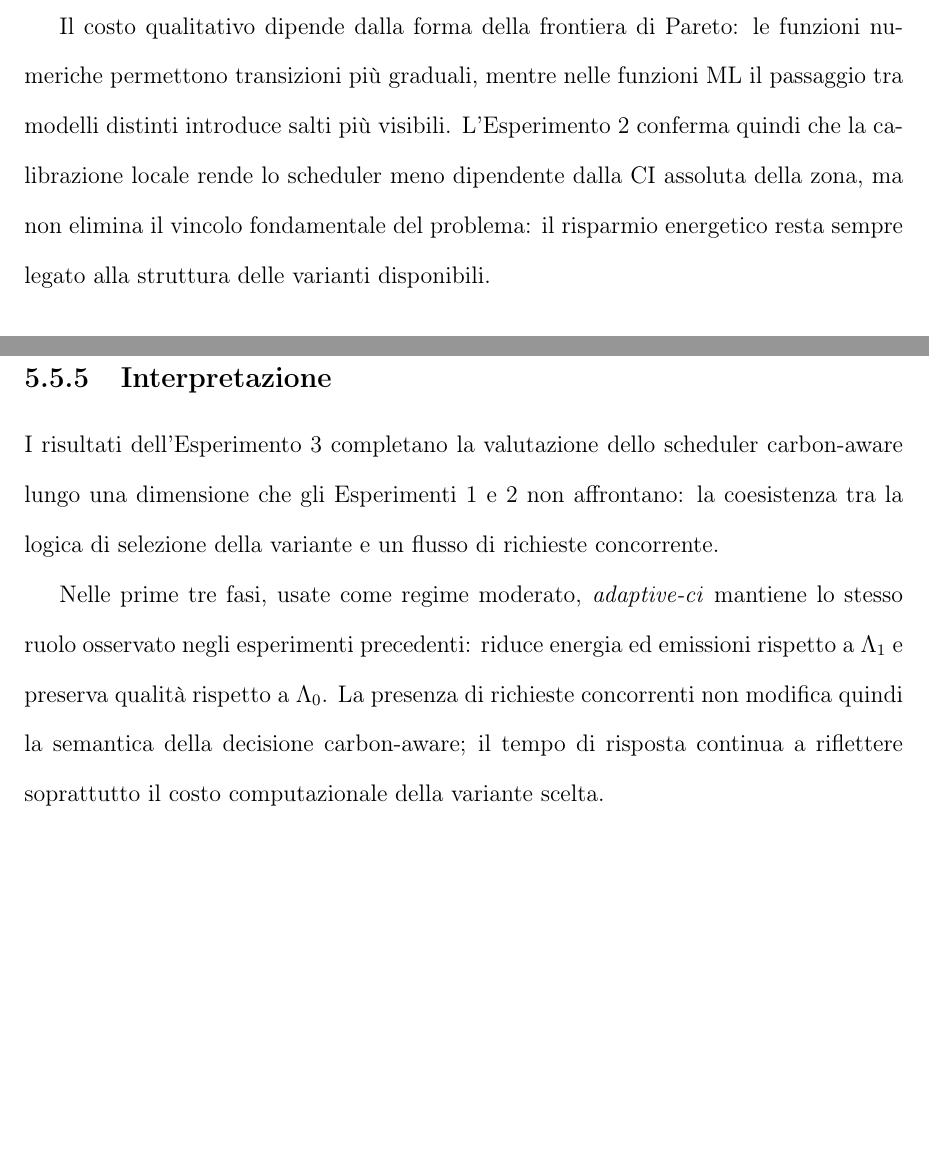
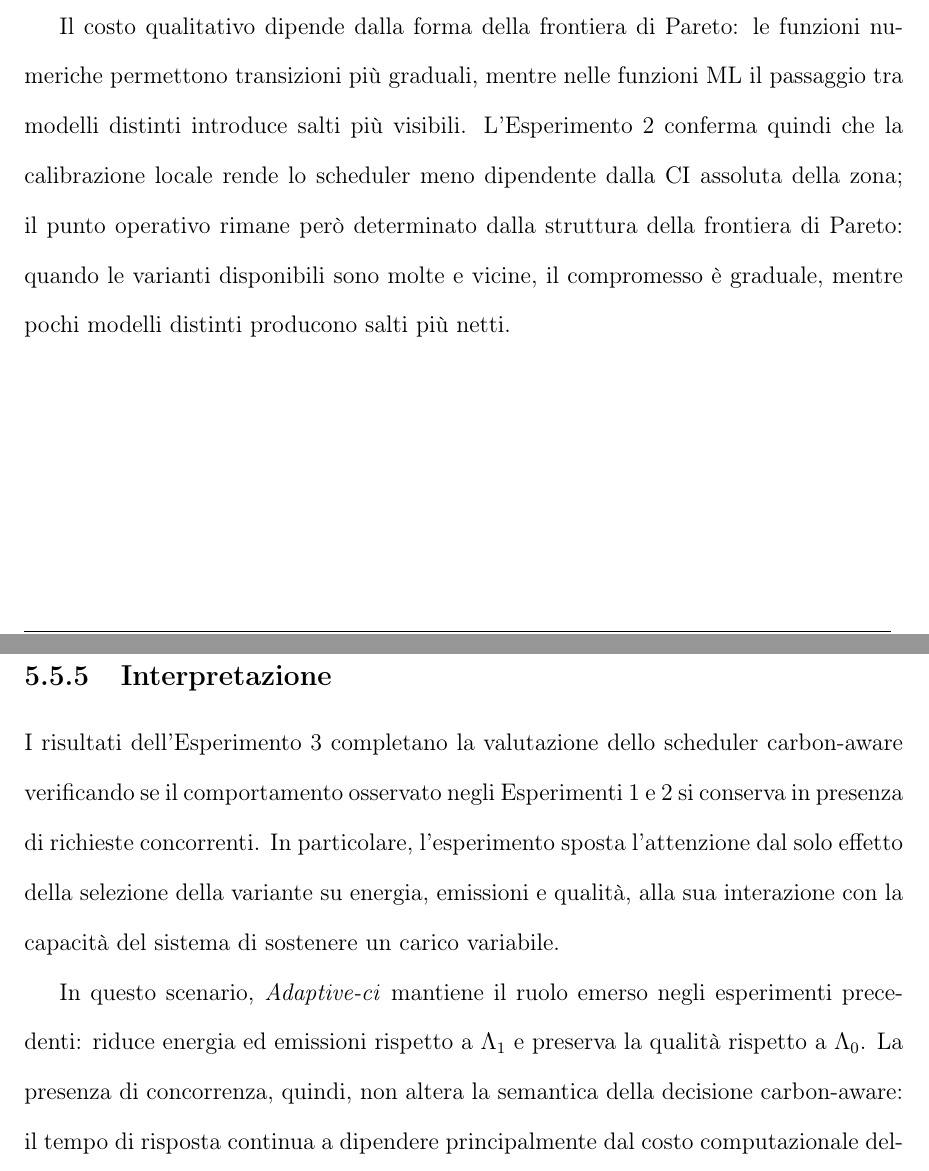
Before and after one commit to Lollogiga/Tesi_LorenzoGrande, a LaTeX document (main.tex, which reads src/capitoli/05-RisultatiSperimentali.tex): two parts of pages 115 and 121 of 138 before the commit and two parts of pages 115 and 122 of 139 after it, joined at a grey line, cut so that both start at the same text, the shorter picture padded with empty space. Compiled offline with pdfLaTeX.

Commit message:
Refine experimental results in Section 5 for clarity; enhance analysis of carbon-aware scheduler's performance under variable load conditions.

```diff
--- a/src/capitoli/05-RisultatiSperimentali.tex
+++ b/src/capitoli/05-RisultatiSperimentali.tex
@@ -1047,11 +1040,11 @@ efficienti vengono selezionate proprio nei momenti localmente più sfavorevoli.
 
 Il costo qualitativo dipende dalla forma della frontiera di Pareto: le funzioni
 numeriche permettono transizioni più graduali, mentre nelle funzioni ML il
-passaggio tra modelli distinti introduce salti più visibili. L'Esperimento~2
-conferma quindi che la calibrazione locale rende lo scheduler meno dipendente
-dalla CI assoluta della zona, ma non elimina il vincolo fondamentale del
-problema: il risparmio energetico resta sempre legato alla struttura delle
-varianti disponibili.
+passaggio tra modelli distinti introduce salti più visibili. L'Esperimento~2 conferma quindi che la calibrazione locale rende lo
+scheduler meno dipendente dalla CI assoluta della zona; il punto operativo
+rimane però determinato dalla struttura della frontiera di Pareto: quando
+le varianti disponibili sono molte e vicine, il compromesso è graduale,
+mentre pochi modelli distinti producono salti più netti.
 
 \section{Esperimento 3: flusso di arrivo variabile}
 \label{sec:esperimento3}
@@ -1296,13 +1284,15 @@ delle varianti ad alta qualità.
 \label{subsec:esperimento3-interpretazione}
 
 I risultati dell'Esperimento~3 completano la valutazione dello scheduler
-carbon-aware lungo una dimensione che gli Esperimenti~1 e~2 non
-affrontano: la coesistenza tra la logica di selezione della variante e
-un flusso di richieste concorrente.
+carbon-aware verificando se il comportamento osservato negli
+Esperimenti~1 e~2 si conserva in presenza di richieste concorrenti. In
+particolare, l'esperimento sposta l'attenzione dal solo effetto della
+selezione della variante su energia, emissioni e qualità, alla sua
+interazione con la capacità del sistema di sostenere un carico variabile.
 
-Nelle prime tre fasi, usate come regime moderato, \emph{adaptive-ci}
-mantiene lo stesso ruolo osservato negli esperimenti precedenti: riduce
-energia ed emissioni rispetto a $\Lambda_1$ e preserva qualità rispetto a
-$\Lambda_0$. La presenza di richieste concorrenti non modifica quindi la
-semantica della decisione carbon-aware; il tempo di risposta continua a
-riflettere soprattutto il costo computazionale della variante scelta.
+In questo scenario, \emph{Adaptive-ci} mantiene il ruolo emerso negli
+esperimenti precedenti: riduce energia ed emissioni rispetto a
+$\Lambda_1$ e preserva la qualità rispetto a $\Lambda_0$. La presenza di
+concorrenza, quindi, non altera la semantica della decisione
+carbon-aware: il tempo di risposta continua a dipendere principalmente
+dal costo computazionale della variante selezionata. Tuttavia, rende più
```
Also changed, not shown: src/capitoli/05-RisultatiSperimentali.tex (53 more changed lines), 2 other files.
